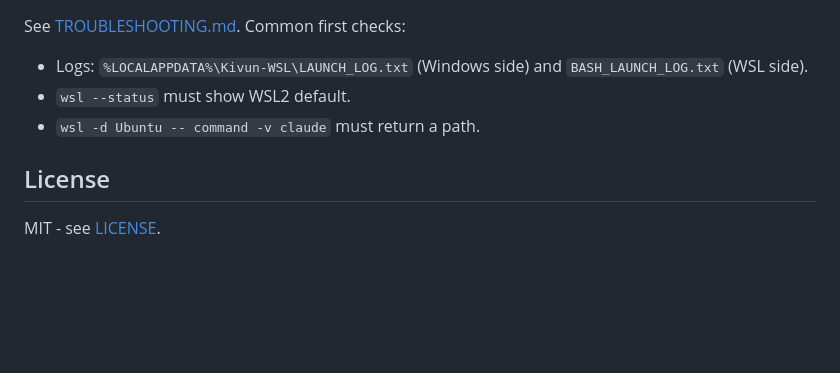
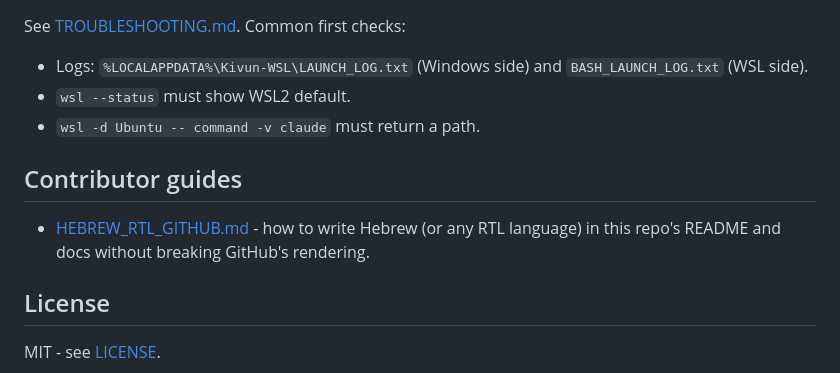
Before and after one commit to noambrand/kivun-terminal-wsl, a Markdown page: docs/README.md, the part around the change. GitHub-like rendering; blank space fills up the shorter version.

```diff
--- a/docs/README.md
+++ b/docs/README.md
@@ -51,6 +51,10 @@ See [TROUBLESHOOTING.md](TROUBLESHOOTING.md). Common first checks:
 - `wsl --status` must show WSL2 default.
 - `wsl -d Ubuntu -- command -v claude` must return a path.
 
+## Contributor guides
+
+- [HEBREW_RTL_GITHUB.md](HEBREW_RTL_GITHUB.md) - how to write Hebrew (or any RTL language) in this repo's README and docs without breaking GitHub's rendering.
+
 ## License
 
 MIT - see [LICENSE](../LICENSE).
```
Also changed, not shown: README.md (+1 -1 lines), docs/HEBREW_RTL_GITHUB.md (added, +127 -0 lines).
